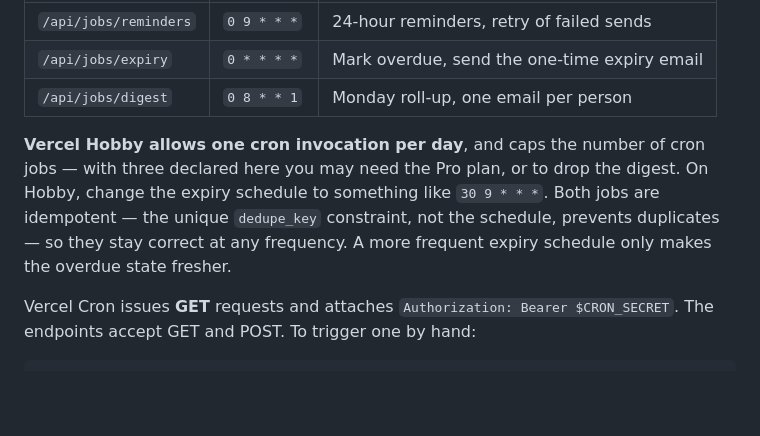
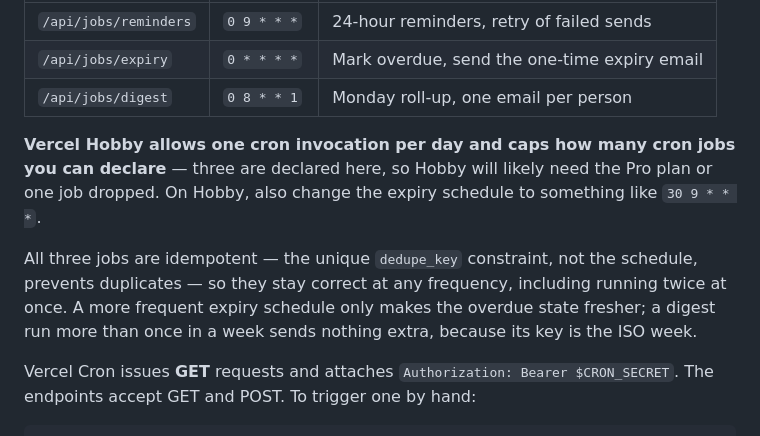
Before and after one commit to rizwanjaliawala/taskmanager, a Markdown page: docs/DEPLOYMENT.md, the part around the change. Rendered like a GitHub page; blank space fills up the shorter version.

Commit message:
docs: clarify the Hobby cron limits now that three jobs are declared
Co-Authored-By: Claude Opus 5 <noreply@anthropic.com>

```diff
--- a/docs/DEPLOYMENT.md
+++ b/docs/DEPLOYMENT.md
@@ -43,11 +43,14 @@ connection limit.
 | `/api/jobs/expiry` | `0 * * * *` | Mark overdue, send the one-time expiry email |
 | `/api/jobs/digest` | `0 8 * * 1` | Monday roll-up, one email per person |
 
-**Vercel Hobby allows one cron invocation per day**, and caps the number of cron jobs —
-with three declared here you may need the Pro plan, or to drop the digest. On Hobby, change the expiry schedule
-to something like `30 9 * * *`. Both jobs are idempotent — the unique `dedupe_key`
-constraint, not the schedule, prevents duplicates — so they stay correct at any
-frequency. A more frequent expiry schedule only makes the overdue state fresher.
+**Vercel Hobby allows one cron invocation per day and caps how many cron jobs you can
+declare** — three are declared here, so Hobby will likely need the Pro plan or one job
+dropped. On Hobby, also change the expiry schedule to something like `30 9 * * *`.
+
+All three jobs are idempotent — the unique `dedupe_key` constraint, not the schedule,
+prevents duplicates — so they stay correct at any frequency, including running twice at
+once. A more frequent expiry schedule only makes the overdue state fresher; a digest run
+more than once in a week sends nothing extra, because its key is the ISO week.
 
 Vercel Cron issues **GET** requests and attaches `Authorization: Bearer $CRON_SECRET`.
 The endpoints accept GET and POST. To trigger one by hand:
```
